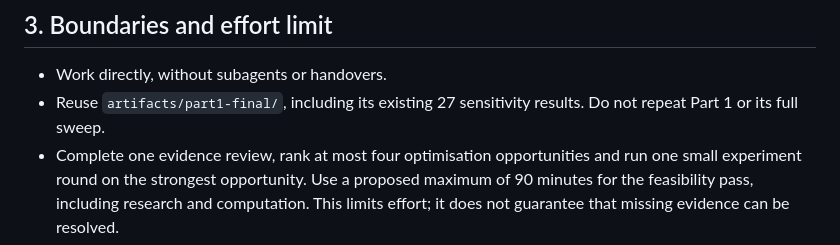
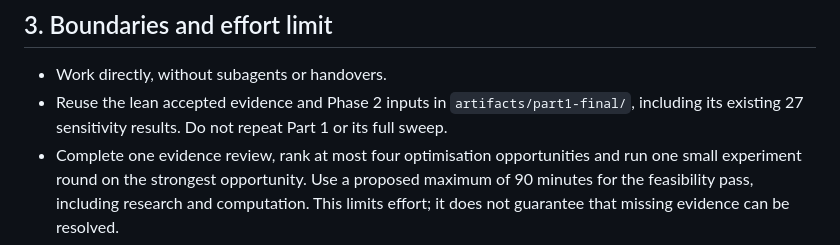
Before and after one commit to Ayushbh6/Optimisers, a Markdown page: PLAN_phase_2.md, the part around the change. Drawn GitHub-style.

```diff
--- a/PLAN_phase_2.md
+++ b/PLAN_phase_2.md
@@ -33,7 +33,7 @@ The public record does not name or independently verify the retailer. Public wor
 ## 3. Boundaries and effort limit
 
 - Work directly, without subagents or handovers.
-- Reuse `artifacts/part1-final/`, including its existing 27 sensitivity results. Do not repeat Part 1 or its full sweep.
+- Reuse the lean accepted evidence and Phase 2 inputs in `artifacts/part1-final/`, including its existing 27 sensitivity results. Do not repeat Part 1 or its full sweep.
 - Complete one evidence review, rank at most four optimisation opportunities and run one small experiment round on the strongest opportunity. Use a proposed maximum of 90 minutes for the feasibility pass, including research and computation. This limits effort; it does not guarantee that missing evidence can be resolved.
 - Before computation, record the exact candidates, subset, dates and run count. Time a small representative case and estimate remaining work. Reduce scope or report unresolved questions if the work exceeds the limit.
 - Test at most three simple approaches for the selected opportunity, followed by at most two assumption checks on the most promising approach. No broad parameter search, repeated tuning until something wins, or new seasonal model.
```
Also changed, not shown: CURRENT_STATUS.md (+3 -3 lines), docs/PART1_FINAL_REVIEW.md (+2 -2 lines).
